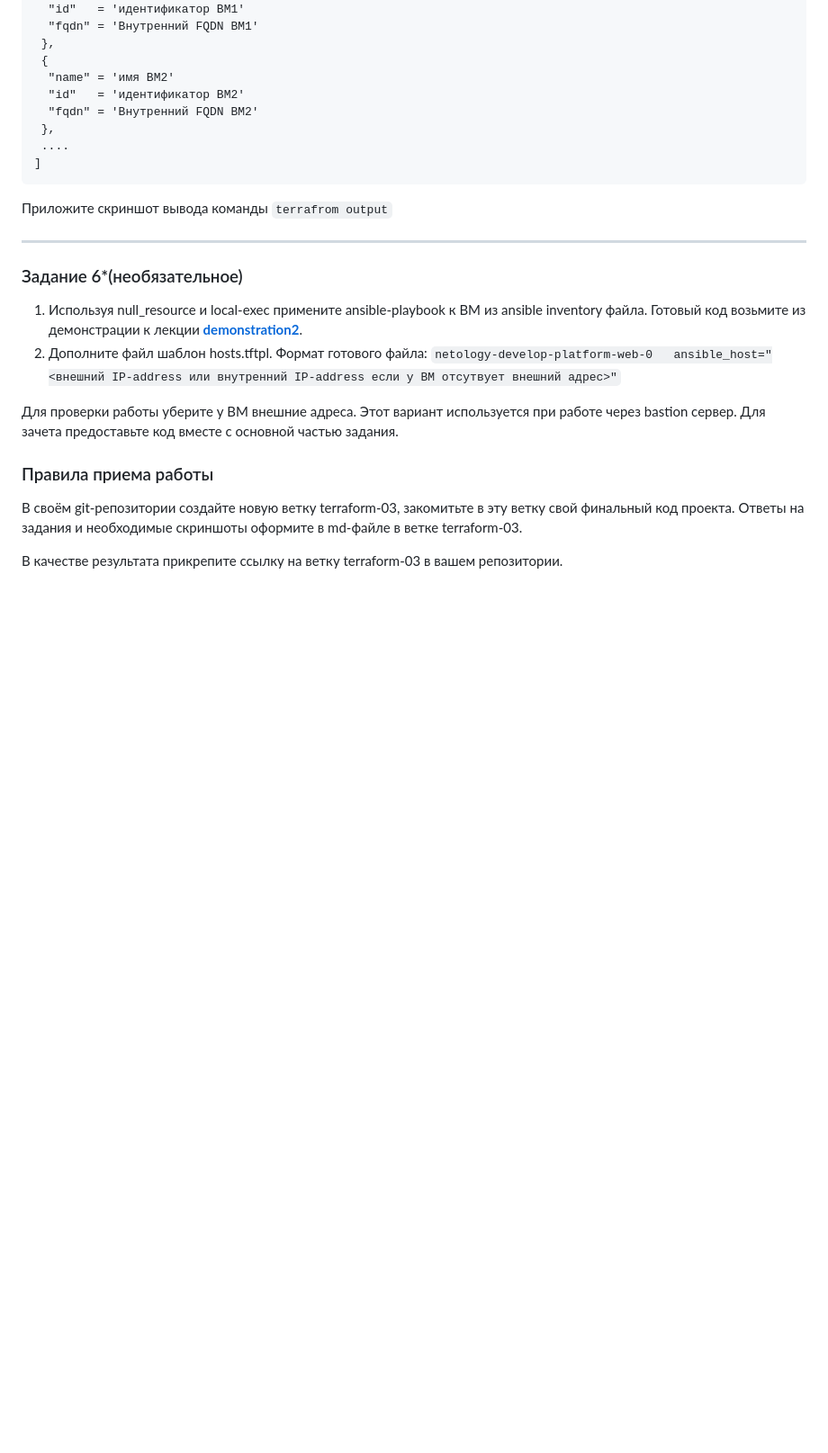
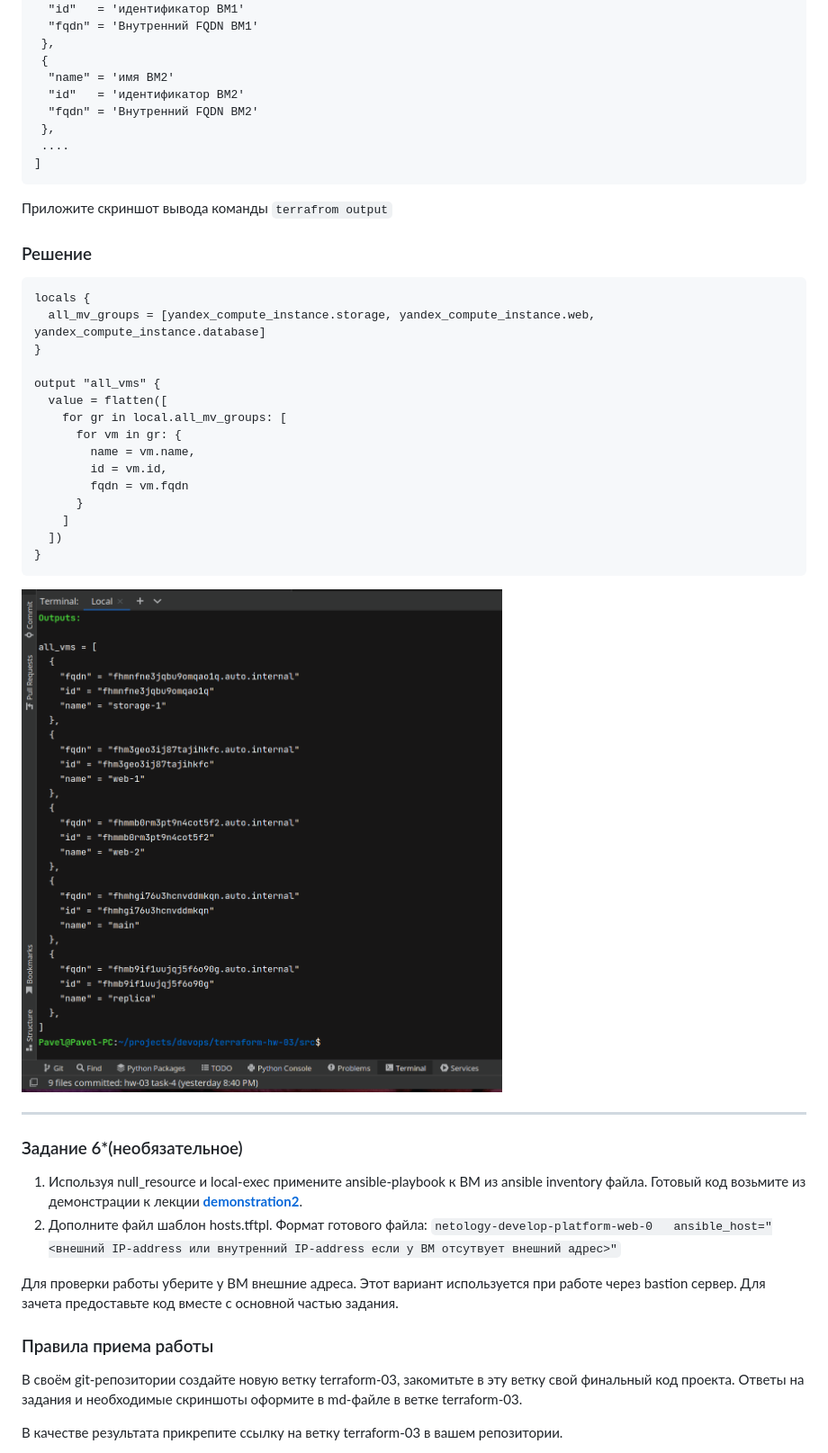
Before and after one commit to pavelchashkov/devops, a Markdown page: terraform-hw-03/README.md, the part around the change. Shown: that part at 90% size. Drawn GitHub-style; pictures changed too: terraform-hw-03/img/13.png (added); blank space fills up the shorter version.

Commit message:
hw-03 task-5

````diff
--- a/terraform-hw-03/README.md
+++ b/terraform-hw-03/README.md
@@ -299,6 +299,28 @@ ${i["name"]}   ansible_host=${i["network_interface"][0]["nat_ip_address"]}
 ```
 Приложите скриншот вывода команды ```terrafrom output```
 
+### Решение
+
+```terraform
+locals {
+  all_mv_groups = [yandex_compute_instance.storage, yandex_compute_instance.web, yandex_compute_instance.database]
+}
+
+output "all_vms" {
+  value = flatten([
+    for gr in local.all_mv_groups: [
+      for vm in gr: {
+        name = vm.name,
+        id = vm.id,
+        fqdn = vm.fqdn
+      }
+    ]
+  ])
+}
+```
+
+<img src="./img/13.png">
+
 ------
 
 ### Задание 6*(необязательное)
````
Also changed, not shown: 1 other file.
